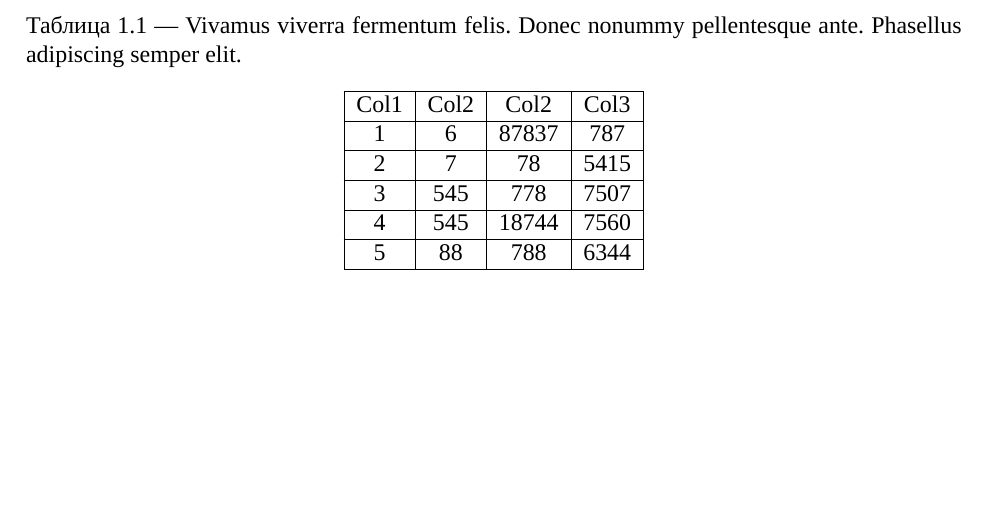
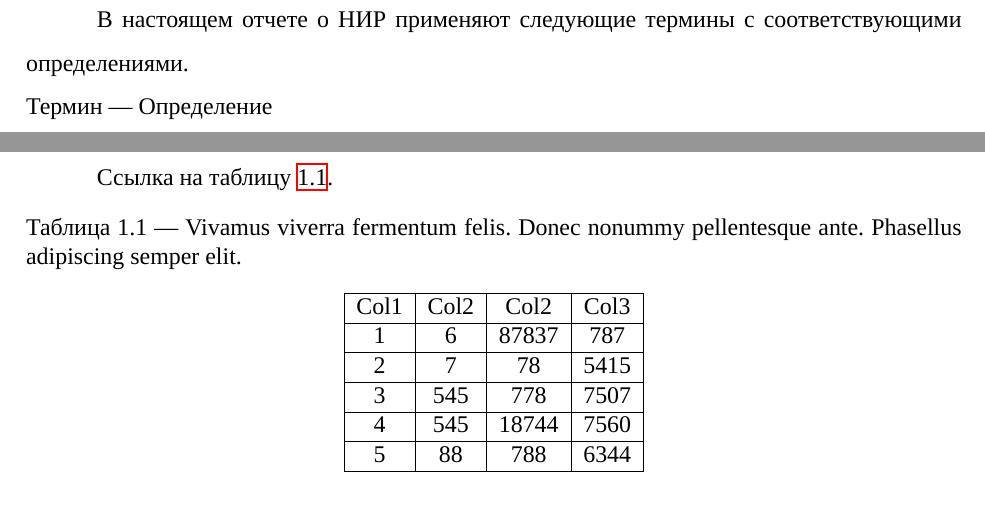
Before and after one commit to SalikhMagomedov/GostReportTemplate, a LaTeX document (report.tex, which reads G7-32-2017.cls, content/defines.tex): part of page 8 of 13 before the commit and two parts of pages 5 and 9 of 14 after it, the two joined at a grey line, cut at the place of the change, the shorter picture padded with empty space. Compiled offline with XeLaTeX; a missing font is replaced by an installed copy or a similar font.

Commit message:
Add defines structure

```diff
--- a/G7-32-2017.cls
+++ b/G7-32-2017.cls
@@ -48,6 +48,8 @@
 \RequirePackage{longtable}
 \RequirePackage{totcount}
 \RequirePackage{xassoccnt}
+% Пакет для настройти enumerate и itemize
+\RequirePackage{enumitem}
 % Объявление комманд для отделения структурных элементов от разделов отчета
 \newcommand{\frontmatter}{}
 \newcommand{\mainmatter}{}
@@ -244,8 +246,17 @@
 
 \input{#1}
 }
+
 % Термины и определения
-\newcommand\Defines{\chapter*{ТЕРМИНЫ И ОПРЕДЕЛЕНИЯ}}
+\newcommand{\Defines}[1]{
+\chapter*{ТЕРМИНЫ И ОПРЕДЕЛЕНИЯ}
+
+В настоящем отчете о НИР применяют следующие термины с соответствующими определениями.
+
+\begin{itemize}[label=\empty,labelindent=0pt,itemindent=0pt]
+    \input{#1}
+\end{itemize}
+}
 % Перечень сокращений и обозначений
 \newcommand\Abbreviations{\chapter*{ПЕРЕЧЕНЬ СОКРАЩЕНИЙ И ОБОЗНАЧЕНИЙ}}
 % Введение
--- /dev/null
+++ b/content/defines.tex
@@ -0,0 +1 @@
+\item Термин --- Определение
```
Also changed, not shown: report.tex (+1 -2 lines).
